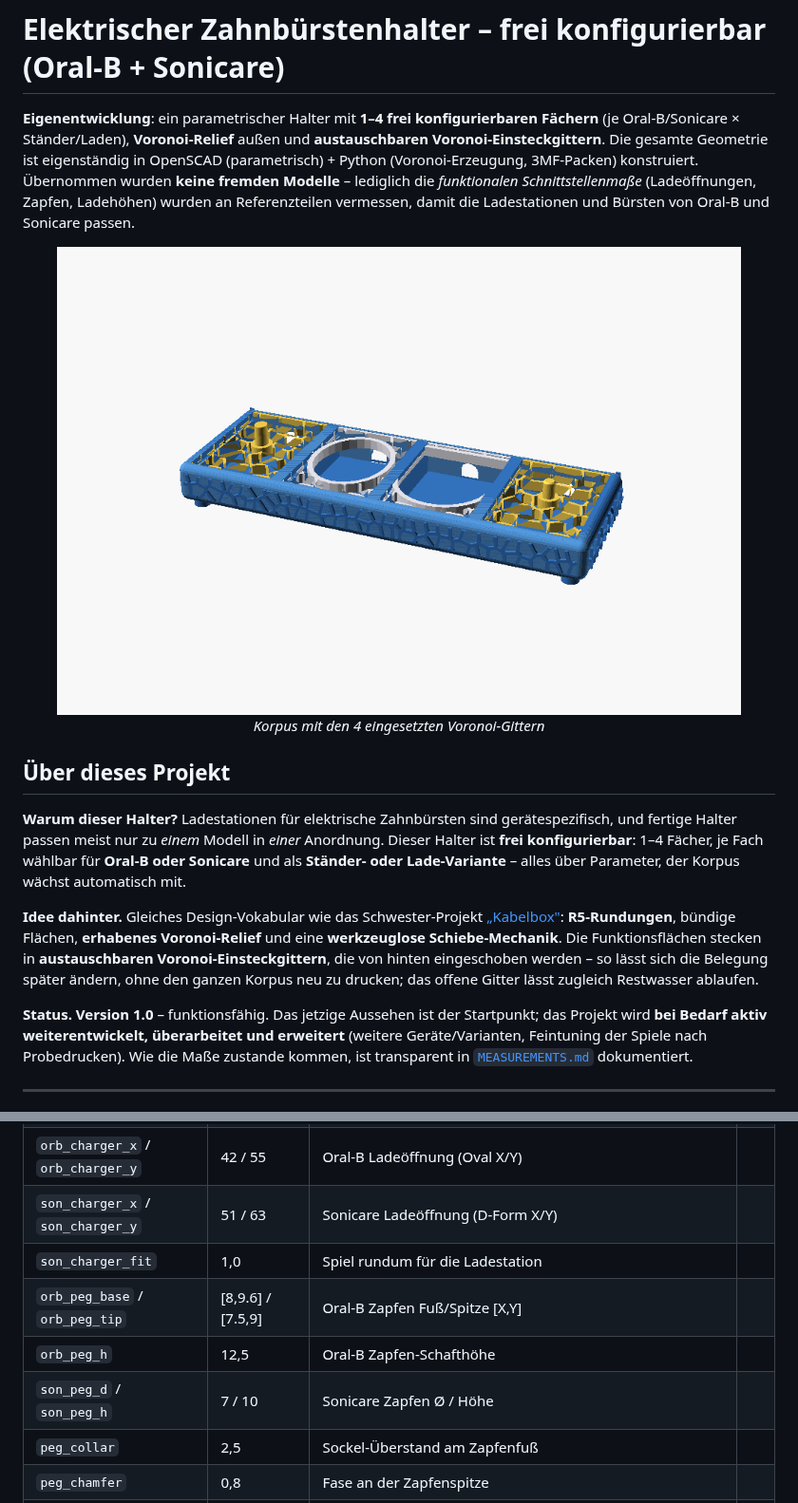
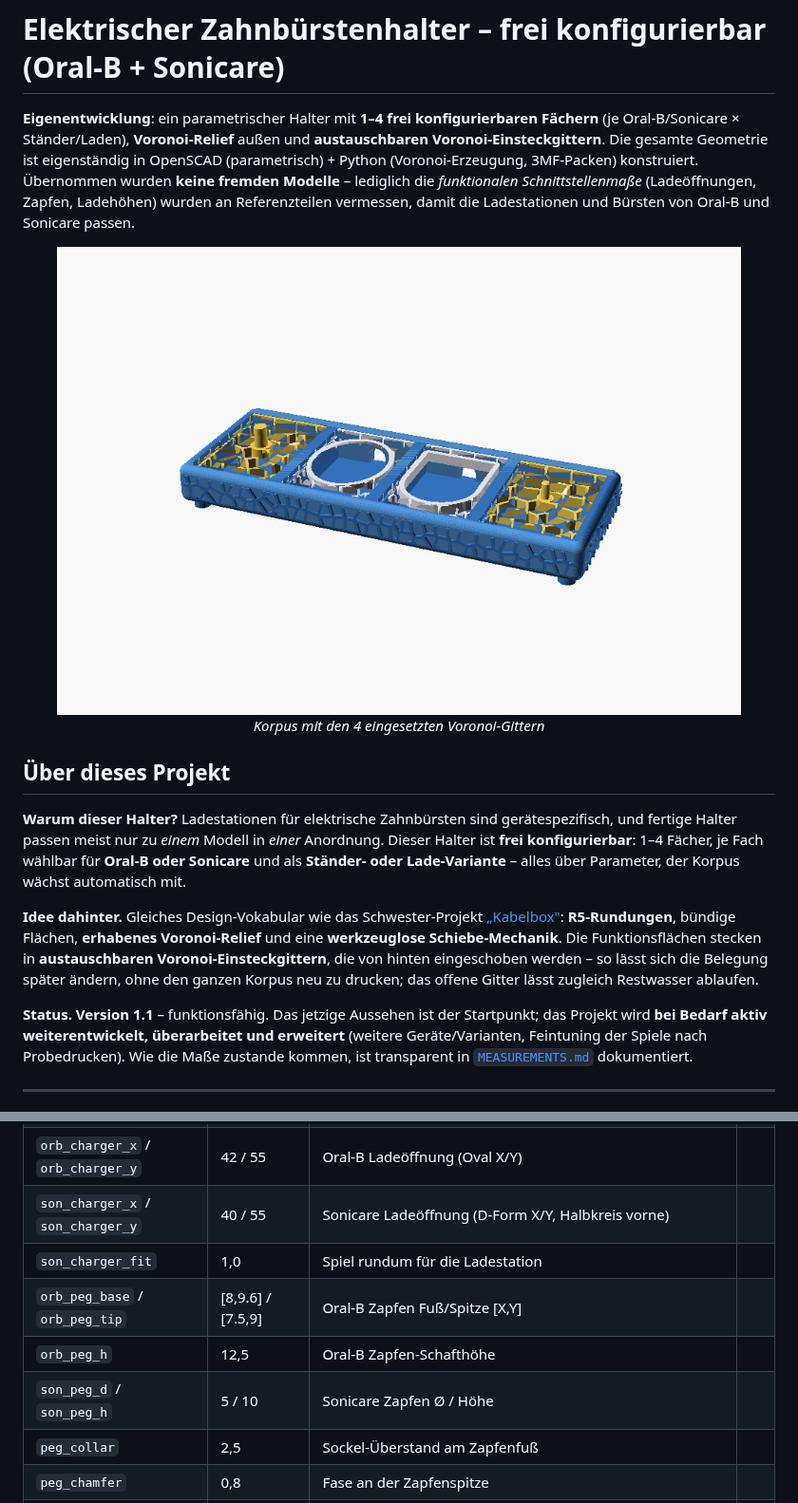
Before and after one commit to workFLOw42/3D_OralB_Sonicare_toothbrush_holder, a Markdown page: README.md, 2 parts joined by grey strips. Shown at 95% size. GitHub-like rendering; pictures changed too: doc_iso.png.

```diff
--- a/README.md
+++ b/README.md
@@ -30,7 +30,7 @@ Funktionsflächen stecken in **austauschbaren Voronoi-Einsteckgittern**, die von
 eingeschoben werden – so lässt sich die Belegung später ändern, ohne den ganzen Korpus
 neu zu drucken; das offene Gitter lässt zugleich Restwasser ablaufen.
 
-**Status.** **Version 1.0** – funktionsfähig. Das jetzige Aussehen ist der Startpunkt;
+**Status.** **Version 1.1** – funktionsfähig. Das jetzige Aussehen ist der Startpunkt;
 das Projekt wird **bei Bedarf aktiv weiterentwickelt, überarbeitet und erweitert**
 (weitere Geräte/Varianten, Feintuning der Spiele nach Probedrucken). Wie die Maße
 zustande kommen, ist transparent in [`MEASUREMENTS.md`](MEASUREMENTS.md) dokumentiert.
@@ -295,11 +299,11 @@ Alle Werte in `params.scad`. „⟳" = nach Änderung `gen_voronoi.py` neu ausf
 | `relief_h` | 1,4 | Reliefhöhe (erhaben) am Korpus | |
 | `charger_h_orb` / `charger_h_son` | 21 / 20 | Ladestationshöhen (bündig) | |
 | `orb_charger_x` / `orb_charger_y` | 42 / 55 | Oral-B Ladeöffnung (Oval X/Y) | |
-| `son_charger_x` / `son_charger_y` | 51 / 63 | Sonicare Ladeöffnung (D-Form X/Y) | |
+| `son_charger_x` / `son_charger_y` | 40 / 55 | Sonicare Ladeöffnung (D-Form X/Y, Halbkreis vorne) | |
 | `son_charger_fit` | 1,0 | Spiel rundum für die Ladestation | |
 | `orb_peg_base` / `orb_peg_tip` | [8,9.6] / [7.5,9] | Oral-B Zapfen Fuß/Spitze [X,Y] | |
 | `orb_peg_h` | 12,5 | Oral-B Zapfen-Schafthöhe | |
-| `son_peg_d` / `son_peg_h` | 7 / 10 | Sonicare Zapfen Ø / Höhe | |
+| `son_peg_d` / `son_peg_h` | 5 / 10 | Sonicare Zapfen Ø / Höhe | |
 | `peg_collar` | 2,5 | Sockel-Überstand am Zapfenfuß | |
 | `peg_chamfer` | 0,8 | Fase an der Zapfenspitze | |
 | `collar_t` | 3 | Kragen um Lade-Öffnungen | |
```
Also changed, not shown: other parts of README.md (+12 -8 lines), CHANGELOG.md (+12 -1 lines), MEASUREMENTS.md (+4 -1 lines), assembly_back.png, doc_top.png, 7 other files.
